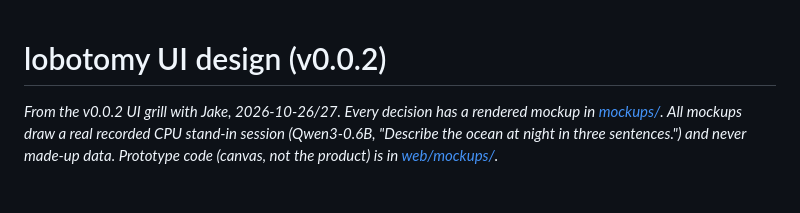
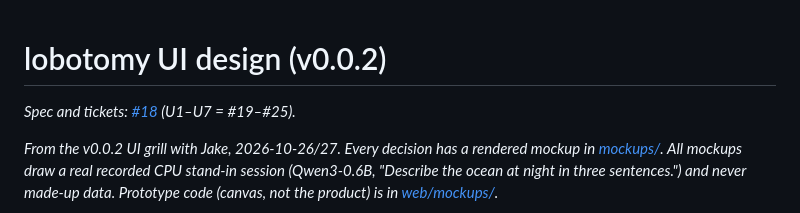
Before and after one commit to jparker2006/lobotomy, a Markdown page: docs/ui/design.md, the part around the change. Rendered like a GitHub page; blank space fills up the shorter version.

Commit message:
design.md: link the published spec #18

```diff
--- a/docs/ui/design.md
+++ b/docs/ui/design.md
@@ -1,4 +1,6 @@
 # lobotomy UI design (v0.0.2)
+
+*Spec and tickets: [#18](https://github.com/jparker2006/lobotomy/issues/18) (U1–U7 = #19–#25).*
 
 *From the v0.0.2 UI grill with Jake, 2026-10-26/27. Every decision has a rendered mockup in [mockups/](mockups/). All mockups draw a real recorded CPU stand-in session (Qwen3-0.6B, "Describe the ocean at night in three sentences.") and never made-up data. Prototype code (canvas, not the product) is in [web/mockups/](../../web/mockups/).*
 
```
